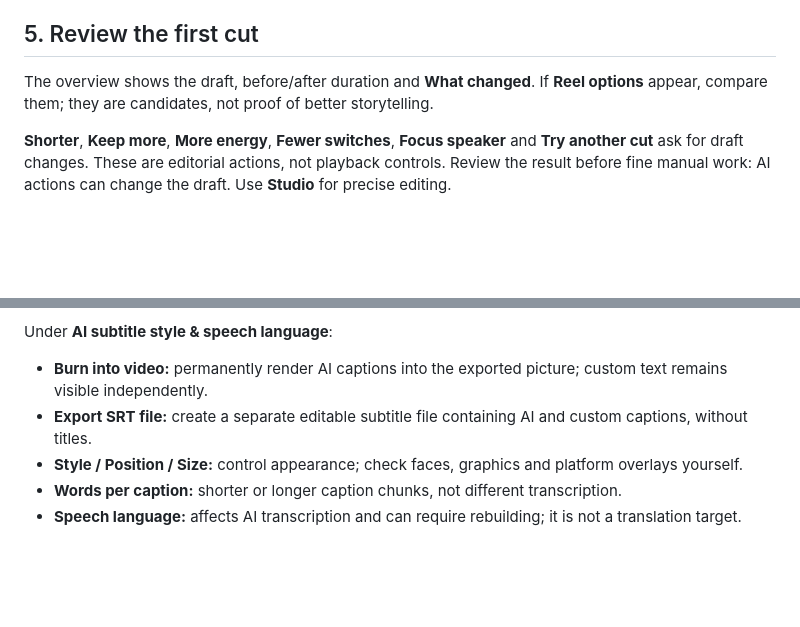
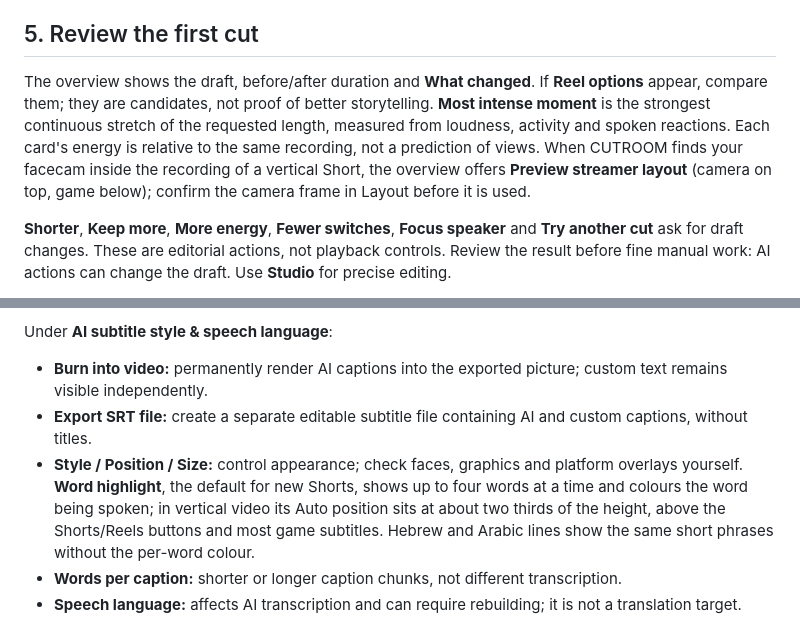
Before and after one commit to VanoPeradze/cutroom, a Markdown page: docs/USER_GUIDE_EN.md, 2 parts joined by grey strips. GitHub-like rendering; blank space fills up the shorter version.

```diff
--- a/docs/USER_GUIDE_EN.md
+++ b/docs/USER_GUIDE_EN.md
@@ -116,7 +116,7 @@ If a job fails, read the explanation and fix that cause. Original recordings are
 
 ## 5. Review the first cut
 
-The overview shows the draft, before/after duration and **What changed**. If **Reel options** appear, compare them; they are candidates, not proof of better storytelling.
+The overview shows the draft, before/after duration and **What changed**. If **Reel options** appear, compare them; they are candidates, not proof of better storytelling. **Most intense moment** is the strongest continuous stretch of the requested length, measured from loudness, activity and spoken reactions. Each card's energy is relative to the same recording, not a prediction of views. When CUTROOM finds your facecam inside the recording of a vertical Short, the overview offers **Preview streamer layout** (camera on top, game below); confirm the camera frame in Layout before it is used.
 
 **Shorter**, **Keep more**, **More energy**, **Fewer switches**, **Focus speaker** and **Try another cut** ask for draft changes. These are editorial actions, not playback controls. Review the result before fine manual work: AI actions can change the draft. Use **Studio** for precise editing.
 
@@ -229,7 +229,7 @@ Under **AI subtitle style & speech language**:
 
 - **Burn into video:** permanently render AI captions into the exported picture; custom text remains visible independently.
 - **Export SRT file:** create a separate editable subtitle file containing AI and custom captions, without titles.
-- **Style / Position / Size:** control appearance; check faces, graphics and platform overlays yourself.
+- **Style / Position / Size:** control appearance; check faces, graphics and platform overlays yourself. **Word highlight**, the default for new Shorts, shows up to four words at a time and colours the word being spoken; in vertical video its Auto position sits at about two thirds of the height, above the Shorts/Reels buttons and most game subtitles. Hebrew and Arabic lines show the same short phrases without the per-word colour.
 - **Words per caption:** shorter or longer caption chunks, not different transcription.
 - **Speech language:** affects AI transcription and can require rebuilding; it is not a translation target.
 
```
Also changed, not shown: CHANGELOG.md (+10 -0 lines), docs/USER_GUIDE_HE.md (+2 -2 lines).
